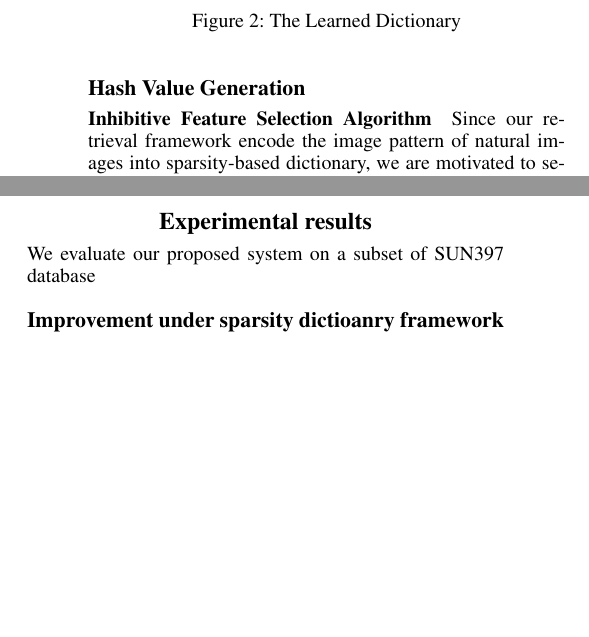
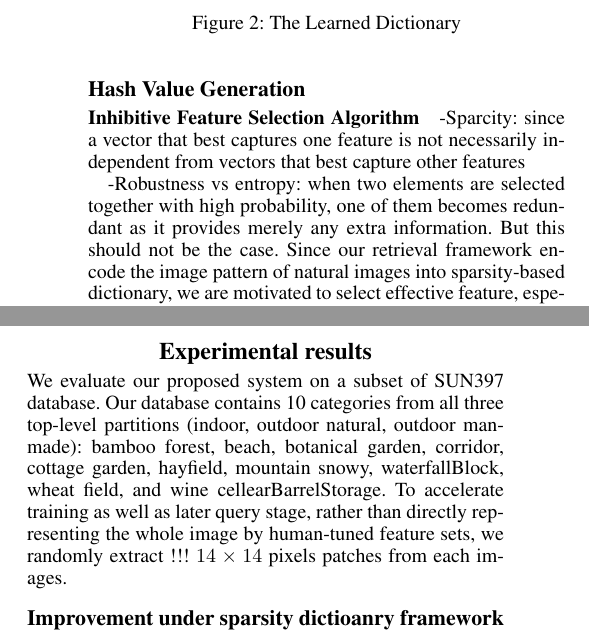
Before and after one commit to hanboa/aaai2014, a LaTeX paper (CWcgahi14.tex): two parts of the columns of page 2 of 4, joined at a grey line, cut so that both start at the same text, the shorter picture padded with empty space. Compiled offline with pdfLaTeX.

Commit message:
Revising.

```diff
--- a/CWcgahi14.tex
+++ b/CWcgahi14.tex
@@ -79,6 +80,9 @@ Sparse-based dictionary learning has been proved to be especially effective in c
 \end{figure}
 \subsection{Hash Value Generation}
 \subsubsection{Inhibitive Feature Selection Algorithm}
+-Sparcity: since a vector that best captures one feature is not necessarily independent from vectors that best capture other features
+
+-Robustness vs entropy: when two elements are selected together with high probability, one of them becomes redundant as it provides merely any extra information. But this should not be the case.
 Since our retrieval framework encode the image pattern of natural images into sparsity-based dictionary, we are motivated to select effective feature, especially those have high response to patches of natural images. Inspired by localitive sensitive hashing proposed by (Andoni et al. 2008), where high dimensional data can be projected to lower dimensional space with similarity preserving promise, we propose our novel algorithm to find out the atom of feature pattern in the dictionary to perform our hash-based dimensional reduction.
 
 Firstly, we project our patches vector onto the atom of dictionary to get the highest values of the result for each vector of patches and have another zero array with the same size. We call those atoms strong responsive to the corresponding patches vector. Then, we set the value of each patches vector at corresponding atom of dictionary to be one.
@@ -104,7 +108,7 @@ Iteratively, we will rank out the top n strong responsive atoms as our output fo
 
 
 \section{Experimental results}
-We evaluate our proposed system on a subset of SUN397 database
+We evaluate our proposed system on a subset of SUN397 database. Our database contains 10 categories from all three top-level partitions (indoor, outdoor natural, outdoor man-made): bamboo forest, beach, botanical garden, corridor, cottage garden, hayfield, mountain snowy, waterfallBlock, wheat field, and wine cellearBarrelStorage.  To accelerate training as well as later query stage, rather than directly representing the whole image by human-tuned feature sets, we randomly extract !!! $14\times14$ pixels patches from each images.
 %We evaluate our proposed system on a subset of scene images which is a version of MIT SUN dataset, SUN397 scene benchmark, from (!!!).  Our subdataset consist of 3,583 scene images that have been grouped into 10 different classes: bamboo\_forest, beach, botanical\_garden, corridor, cottage\_garden, hayfield, mountain\_snowy, waterfallBlock, wheat\_field, wine\_cellearBarrelStorage. Original images in the dataset have different sizes so we resize them into the size of 200x200 pixels. Rather than represent them with the state of the art manual-turned feature, we extract small 14x14 pixels image patches directly by uniform random selection. We call our auto-learned feature selection method ALFS and we will evaluate our method in two parts, the improvement, from naive method to our design alogrithm showing the progress,under our sparsity dictionary and the comparison with the well known human-turned global feature, GIST.
 
 %\begin{figure}[!ht]
```
Also changed, not shown: CWcgahi14.pdf, CWcgahi14.tex (3 more changed lines), 2 other files.
